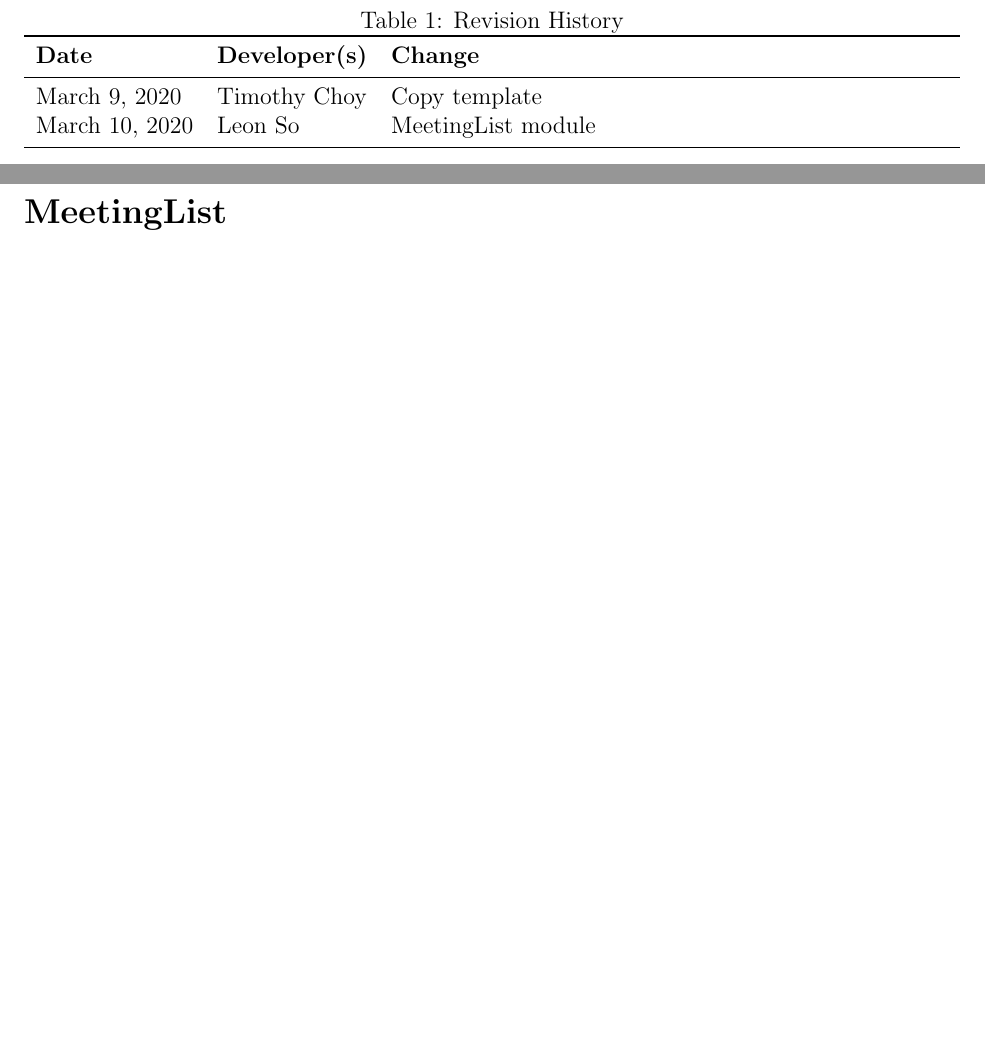
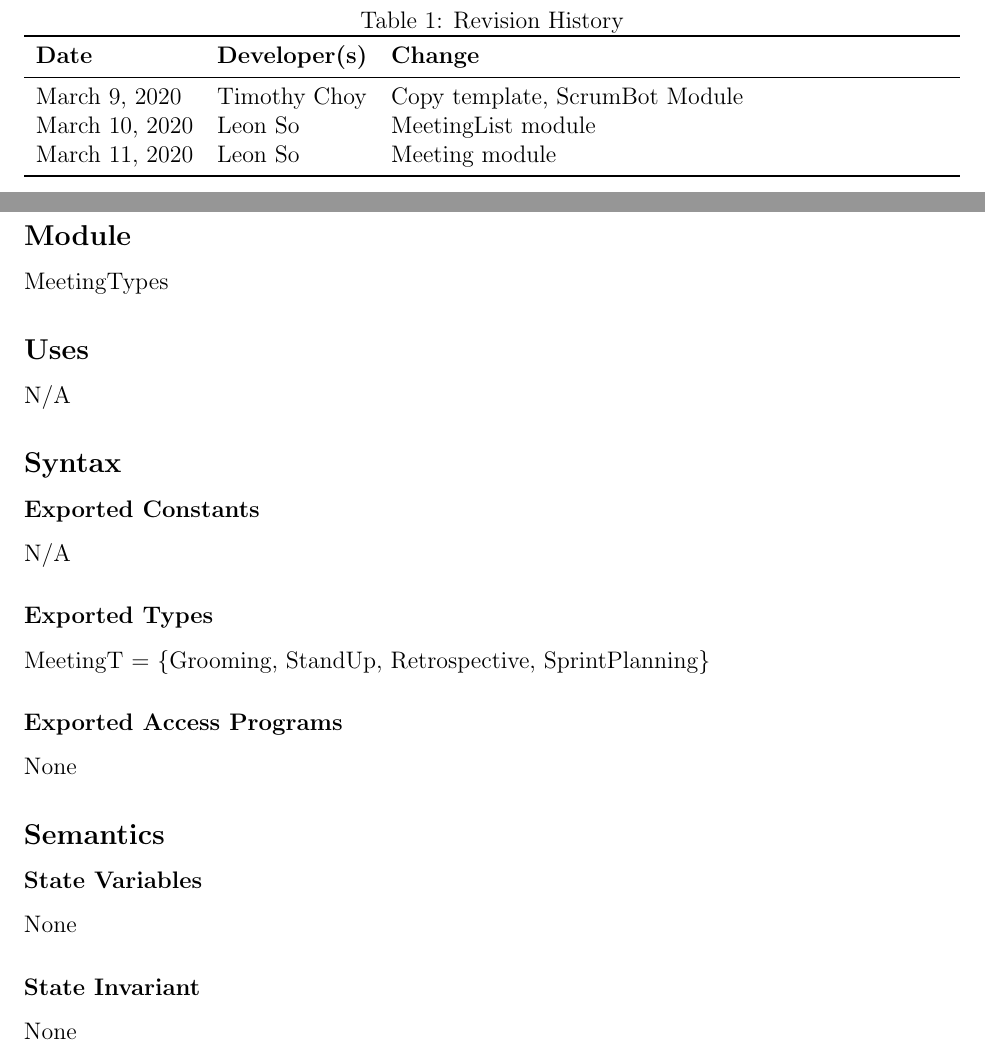
Before and after one commit to arkinmodi/ScrumBot, a LaTeX document (Doc/Design/MIS/MIS.tex): two parts of pages 2 and 3 of 4 before the commit and two parts of pages 2 and 3 of 5 after it, joined at a grey line, cut so that both start at the same text, the shorter picture padded with empty space. Compiled offline with pdfLaTeX.

Commit message:
Update meeting modules

```diff
--- a/Doc/Design/MIS/MIS.tex
+++ b/Doc/Design/MIS/MIS.tex
@@ -52,13 +52,68 @@
         \toprule
             \textbf{Date} & \textbf{Developer(s)} & \textbf{Change}\\
         \midrule
-            March 9, 2020 & Timothy Choy & Copy template\\
+            March 9, 2020 & Timothy Choy & Copy template, ScrumBot Module\\
             March 10, 2020 & Leon So & MeetingList module\\
+            March 11, 2020 & Leon So & Meeting module\\
         \bottomrule
     \end{tabularx}
 \end{table}
 
 \newpage
 
+%% MEETING TYPES
+\section* {MeetingTypes Module}
+
+\subsection* {Module}
+MeetingTypes
+
+\subsection*{Uses}
+N/A
+
+\subsection*{Syntax}
+\subsubsection*{Exported Constants}
+N/A
+\subsubsection*{Exported Types}
+MeetingT = \{Grooming, StandUp, Retrospective, SprintPlanning\}
+\subsubsection*{Exported Access Programs}
+None
+
+\subsection*{Semantics}
+\subsubsection* {State Variables}
+None
+\subsubsection* {State Invariant}
+None
+
+\newpage
+
+% %% GENERIC LIST MODULE
+% \section*{Generic List Module}
+% \subsection*{Generic Template Module}
+% List(T)
+
+% \subsection*{Uses}
+% N/A
+
+% \subsection*{Syntax}
+% \subsubsection*{Exported Types}
+% List = ?
+% \subsubsection*{Exported Constants}
+% None
+% \subsubsection* {Exported Access Programs}
+% \begin{table}[!htb]
+%     \begin{tabular}{|p{3cm}|p{3cm}|p{3cm}|p{4.5cm}|}
+%         \hline
+%         \textbf{Routine Name} & \textbf{In} & \textbf{Out} & \textbf{Exceptions} \\
+%         \hline
+%         new List & seq of T & List & none\\
+%         add & T & List & none\\
+%         remove & T & List & out\_of\_range\\
+%         toSeq & & seq of T & \\\hline
+%     \end{tabular}
+%     \caption{Caption}
+%     \label{tab:my_label}
+% \end{table}
+
+% \newpage
+
 %% MEETING LIST
-\section* {MeetingList}
```
Also changed, not shown: Doc/Design/MIS/MIS.pdf, Doc/Design/MIS/MIS.tex (22 more changed lines).
